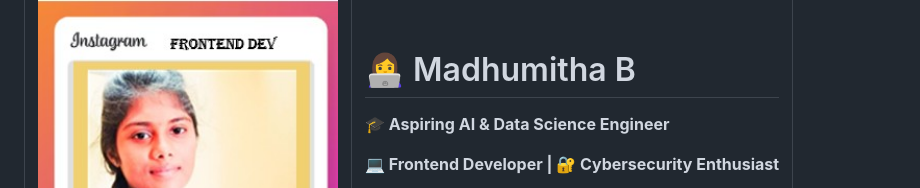
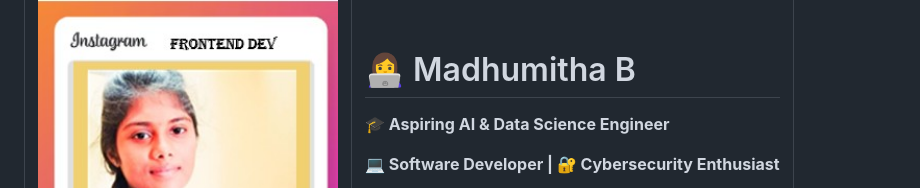
Before and after one commit to Madhu1207-coder/Madhu1207-coder, a Markdown page: README.md, the part around the change. Rendered like a GitHub page.

Commit message:
Update role from Frontend Developer to Software Developer

```diff
--- a/README.md
+++ b/README.md
@@ -8,7 +8,7 @@
     <td style="vertical-align: top; padding-left: 20px; font-family: 'Segoe UI', Tahoma, Geneva, Verdana, sans-serif; color: #333;">
       <h1 style="margin-top: 0; color:#2E7D32;">👩‍💻 Madhumitha B</h1>
       <p><strong>🎓 Aspiring AI & Data Science Engineer</strong></p>
-      <p><strong>💻 Frontend Developer | 🔐 Cybersecurity Enthusiast</strong></p>
+      <p><strong>💻 Software Developer | 🔐 Cybersecurity Enthusiast</strong></p>
       <p>📍 Chennai, Tamil Nadu, India</p>
       <p>📧 <a href="mailto:Madhumithab1207@gmail.com">Madhumithab1207@gmail.com</a></p>
       <p>🌐 <a href="https://sites.google.com/view/madhumitha-b/about" target="_blank">Portfolio</a></p>
```
